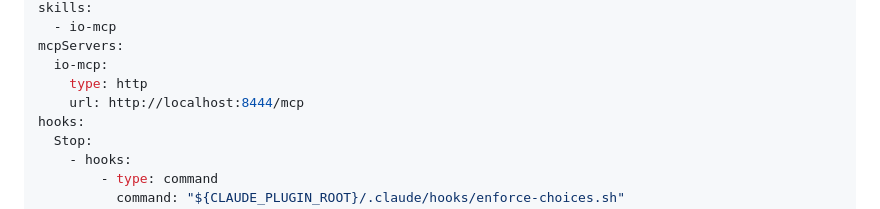
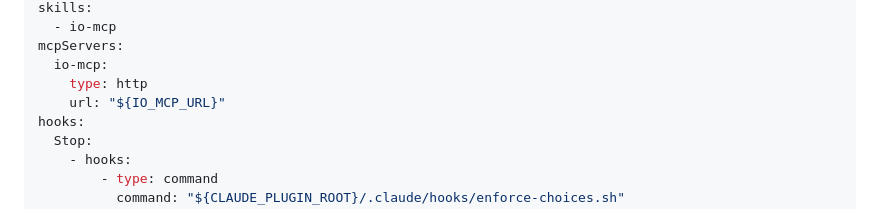
Before and after one commit to harryaskham/io-mcp, a Markdown page: .claude/agents/io-mcp.md, the part around the change. Rendered like a GitHub page.

```diff
--- a/.claude/agents/io-mcp.md
+++ b/.claude/agents/io-mcp.md
@@ -7,7 +7,7 @@ skills:
 mcpServers:
   io-mcp:
     type: http
-    url: http://localhost:8444/mcp
+    url: "${IO_MCP_URL}"
 hooks:
   Stop:
     - hooks:
```
Also changed, not shown: .claude/agents/fiction.md (deleted, +0 -139 lines).
